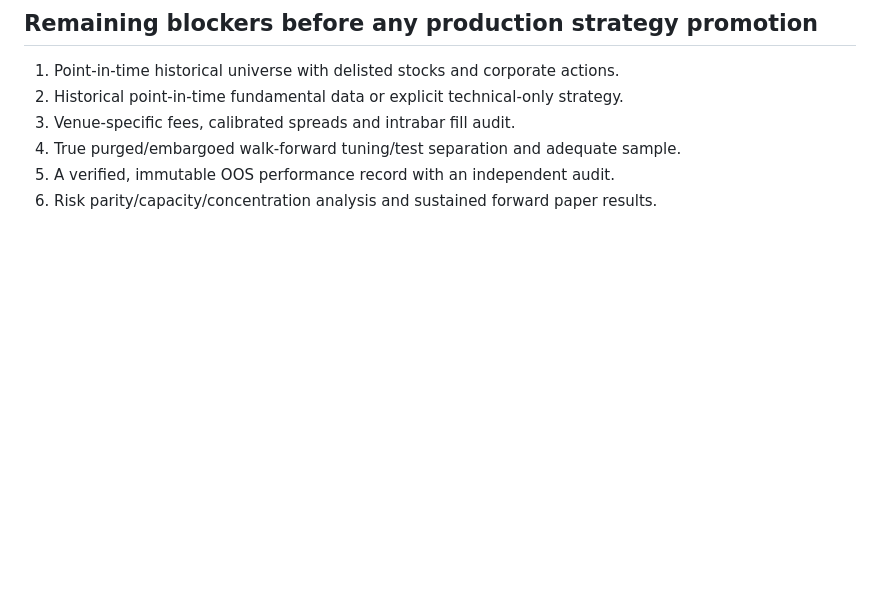
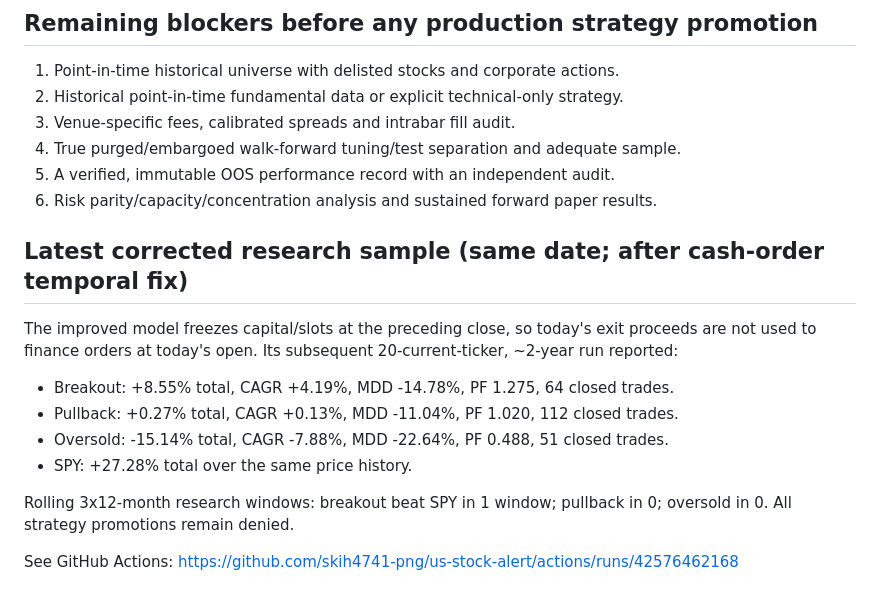
Before and after one commit to skih4741-png/us-stock-alert, a Markdown page: docs/STRATEGY_VALIDATION.md, the part around the change. Drawn GitHub-style; blank space fills up the shorter version.

Commit message:
docs: record corrected portfolio returns and rolling research decision

```diff
--- a/docs/STRATEGY_VALIDATION.md
+++ b/docs/STRATEGY_VALIDATION.md
@@ -87,3 +87,18 @@ and not a basis to turn on strategy policy.
 4. True purged/embargoed walk-forward tuning/test separation and adequate sample.
 5. A verified, immutable OOS performance record with an independent audit.
 6. Risk parity/capacity/concentration analysis and sustained forward paper results.
+
+## Latest corrected research sample (same date; after cash-order temporal fix)
+
+The improved model freezes capital/slots at the preceding close, so today's
+exit proceeds are not used to finance orders at today's open. Its subsequent
+20-current-ticker, ~2-year run reported:
+- Breakout: +8.55% total, CAGR +4.19%, MDD -14.78%, PF 1.275, 64 closed trades.
+- Pullback: +0.27% total, CAGR +0.13%, MDD -11.04%, PF 1.020, 112 closed trades.
+- Oversold: -15.14% total, CAGR -7.88%, MDD -22.64%, PF 0.488, 51 closed trades.
+- SPY: +27.28% total over the same price history.
+
+Rolling 3x12-month research windows: breakout beat SPY in 1 window;
+pullback in 0; oversold in 0. All strategy promotions remain denied.
+
+See GitHub Actions: https://github.com/skih4741-png/us-stock-alert/actions/runs/42576462168
```
